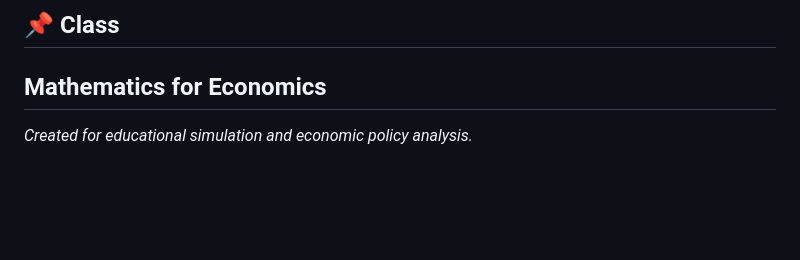
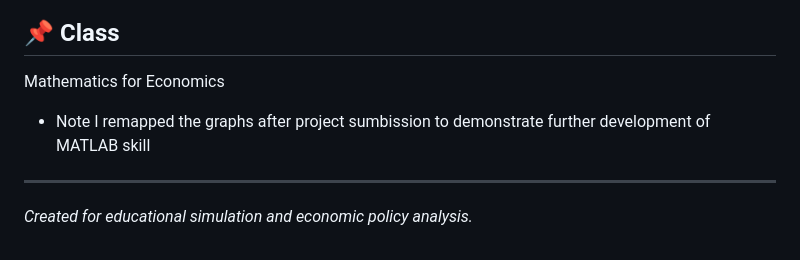
Before and after one commit to GeorgeJohnson04/Math-For-Econ, a Markdown page: README.md, the part around the change. Drawn GitHub-style; blank space fills up the shorter version.

```diff
--- a/README.md
+++ b/README.md
@@ -91,6 +91,7 @@ The simulation uses elasticity parameters to estimate the impact of policy shift
 
 ## 📌 Class
 Mathematics for Economics
+- Note I remapped the graphs after project sumbission to demonstrate further development of MATLAB skill
 ---
 
 *Created for educational simulation and economic policy analysis.*
```
